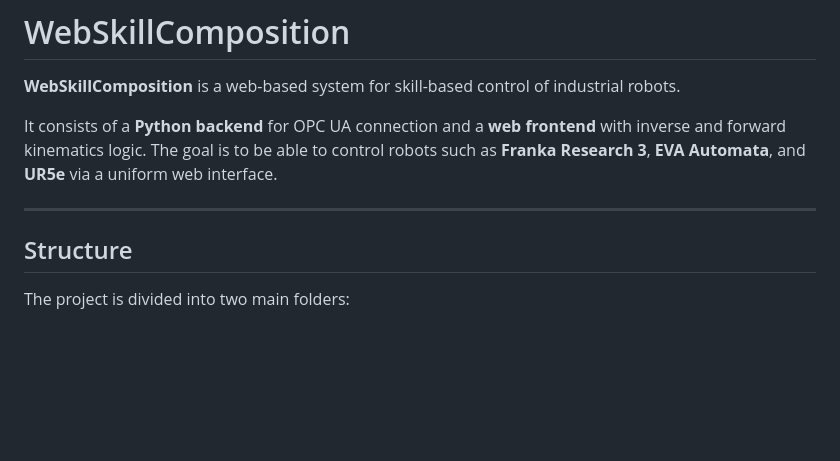
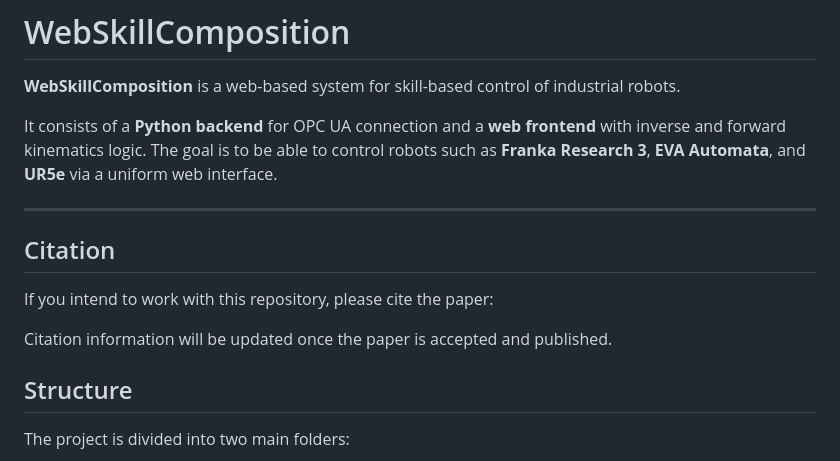
Before and after one commit to ahmreuther/robot-control-framework, a Markdown page: README.md, the part around the change. GitHub-like rendering; blank space fills up the shorter version.

```diff
--- a/README.md
+++ b/README.md
@@ -5,6 +5,12 @@ It consists of a **Python backend** for OPC UA connection and a **web frontend**
 The goal is to be able to control robots such as **Franka Research 3**, **EVA Automata**, and **UR5e** via a uniform web interface.
 
 ---
+
+## Citation
+
+If you intend to work with this repository, please cite the paper:
+
+Citation information will be updated once the paper is accepted and published.
 
 ## Structure
 The project is divided into two main folders:
```
